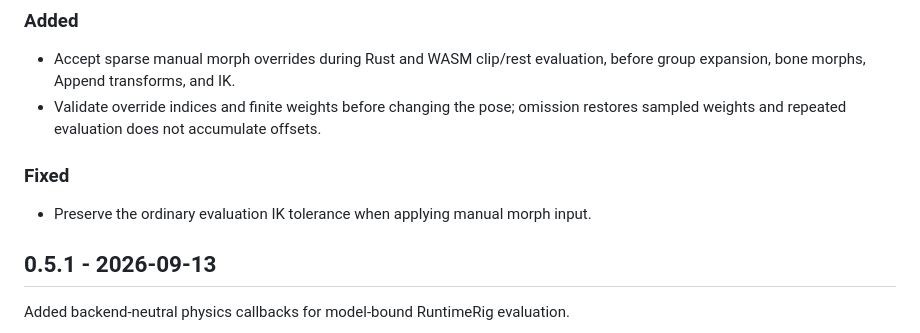
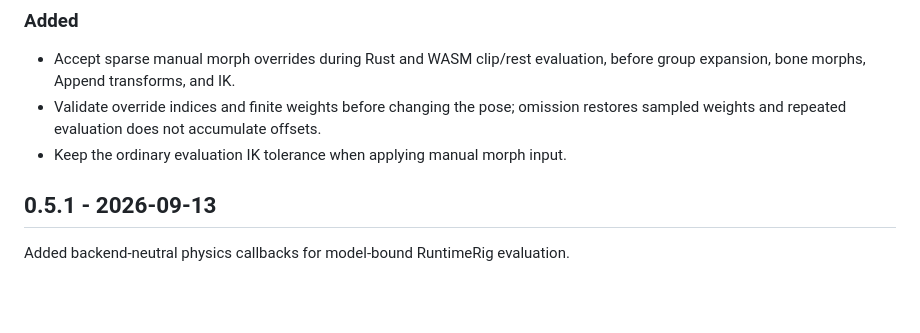
Before and after one commit to yohawing/mmd-anim, a Markdown page: CHANGELOG.md, the part around the change. Rendered like a GitHub page; blank space fills up the shorter version.

Commit message:
docs(release): describe IK parity as part of manual morph input

```diff
--- a/CHANGELOG.md
+++ b/CHANGELOG.md
@@ -8,10 +8,7 @@
   before group expansion, bone morphs, Append transforms, and IK.
 - Validate override indices and finite weights before changing the pose; omission
   restores sampled weights and repeated evaluation does not accumulate offsets.
-
-### Fixed
-
-- Preserve the ordinary evaluation IK tolerance when applying manual morph input.
+- Keep the ordinary evaluation IK tolerance when applying manual morph input.
 
 ## 0.5.1 - 2026-09-13
 
```
